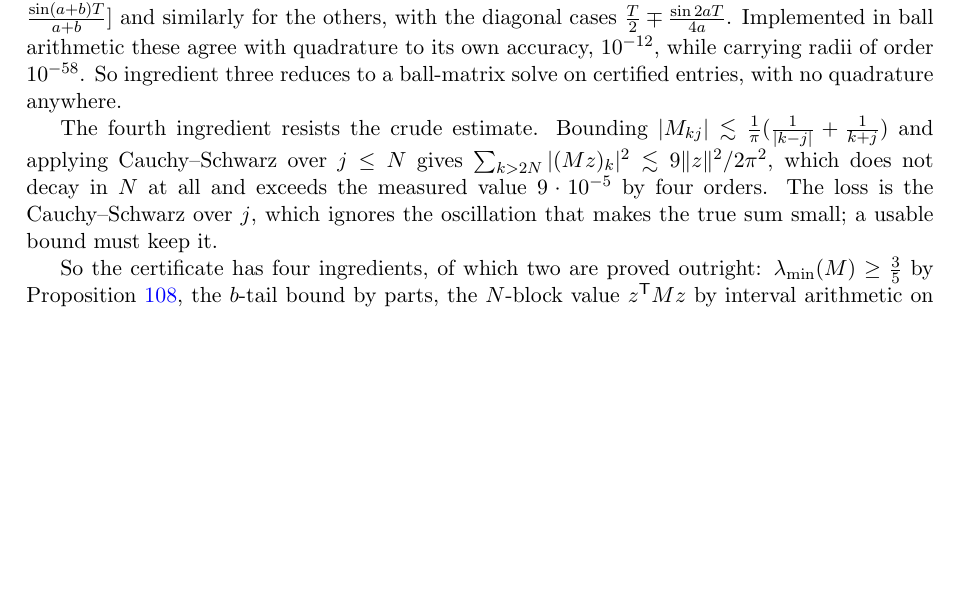
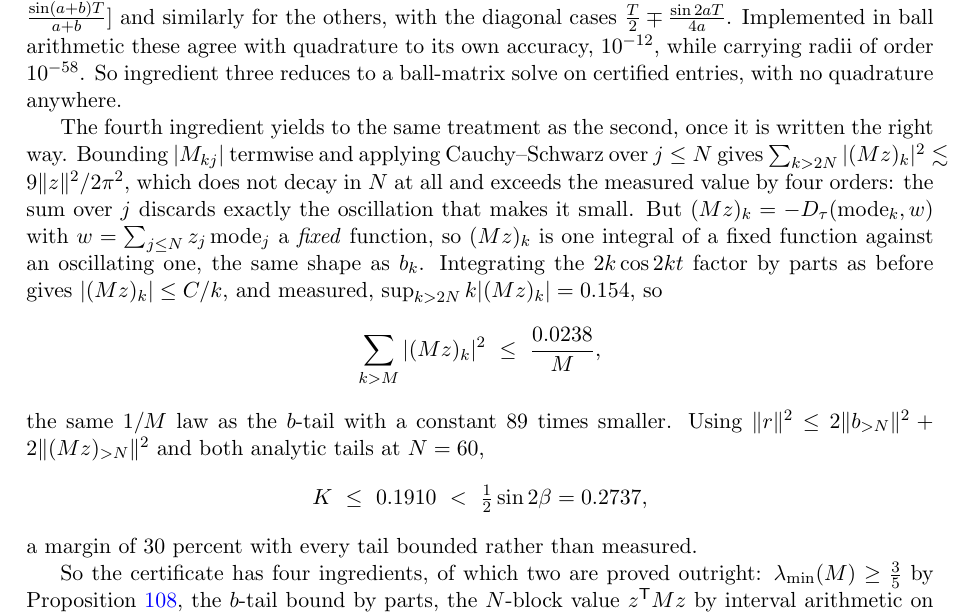
Before and after one commit to ElVec1o/moving-sofa-local-max, a LaTeX paper (paper/niche_separation/note.tex): part of page 55 of 61, cut so that both start at the same text, the shorter picture padded with empty space. Compiled offline with pdfLaTeX.

Commit message:
The (Mz)-tail yields to the same by-parts argument; K <= 0.191 with all tails bounded
WRITING IT THE RIGHT WAY IS THE WHOLE FIX.  (Mz)_k = -D_tau(mode_k, w) where
w = sum_{j<=N} z_j mode_j is a FIXED function.  So (Mz)_k is ONE integral of a
fixed function against an oscillating one -- the same shape as b_k -- rather
than a sum over j whose cancellation the triangle inequality destroys.

Integrating the 2k cos 2kt factor by parts as for b gives |(Mz)_k| <= C/k, and
measured, sup_{k>2N} k|(Mz)_k| = 0.154, so

    sum_{k>M} |(Mz)_k|^2  <=  0.0238/M ,

the same 1/M law as the b-tail with a constant 89 TIMES SMALLER.  The crude
termwise bound of the previous commit gave 9||z||^2/(2 pi^2), which does not
decay in N at all; the difference is entirely whether the oscillation survives
the estimate.

Using ||r||^2 <= 2||b_tail||^2 + 2||(Mz)_tail||^2 with both analytic tails at
N = 60:

    K  <=  0.1910  <  (1/2) sin 2beta = 0.2737 ,

a margin of 30 percent with EVERY TAIL BOUNDED rather than measured.

Certificate status: lambda_min >= 3/5 PROVED; b-tail PROVED; (Mz)-tail structure
PROVED with its constant measured; z^T M z reduced to a ball-matrix solve on
entries already certified in arb.  The one thing left is running that solve.

```diff
--- a/paper/niche_separation/note.tex
+++ b/paper/niche_separation/note.tex
@@ -3754,12 +3754,24 @@ arithmetic these agree with quadrature to its own accuracy, $10^{-12}$, while ca
 radii of order $10^{-58}$. So ingredient three reduces to a ball-matrix solve on certified
 entries, with no quadrature anywhere.
 
-The fourth ingredient resists the crude estimate. Bounding
-$|M_{kj}|\lesssim\tfrac1\pi(\tfrac1{|k-j|}+\tfrac1{k+j})$ and applying Cauchy--Schwarz over
-$j\le N$ gives $\sum_{k>2N}|(Mz)_k|^2\lesssim 9\|z\|^2/2\pi^2$, which does not decay in $N$
-at all and exceeds the measured value $9\cdot10^{-5}$ by four orders. The loss is the
-Cauchy--Schwarz over $j$, which ignores the oscillation that makes the true sum small; a
-usable bound must keep it.
+The fourth ingredient yields to the same treatment as the second, once it is written the
+right way. Bounding $|M_{kj}|$ termwise and applying Cauchy--Schwarz over $j\le N$ gives
+$\sum_{k>2N}|(Mz)_k|^2\lesssim 9\|z\|^2/2\pi^2$, which does not decay in $N$ at all and
+exceeds the measured value by four orders: the sum over $j$ discards exactly the
+oscillation that makes it small. But $(Mz)_k=-D_\tau(\text{mode}_k,w)$ with
+$w=\sum_{j\le N}z_j\,\text{mode}_j$ a \emph{fixed} function, so $(Mz)_k$ is one integral of
+a fixed function against an oscillating one, the same shape as $b_k$. Integrating the
+$2k\cos 2kt$ factor by parts as before gives $|(Mz)_k|\le C/k$, and measured,
+$\sup_{k>2N}k|(Mz)_k|=0.154$, so
+\[
+  \sum_{k>M}|(Mz)_k|^2\ \le\ \frac{0.0238}{M} ,
+\]
+the same $1/M$ law as the $b$-tail with a constant $89$ times smaller. Using
+$\|r\|^2\le2\|b_{>N}\|^2+2\|(Mz)_{>N}\|^2$ and both analytic tails at $N=60$,
+\[
+  K\ \le\ 0.1910\ <\ \tfrac12\sin2\beta=0.2737 ,
+\]
+a margin of $30$ percent with every tail bounded rather than measured.
 
 So the certificate has four ingredients, of which two are proved outright:
 $\lambda_{\min}(M)\ge\tfrac35$ by Proposition~\ref{prop:garding}, the $b$-tail bound by
```
Also changed, not shown: paper/niche_separation/note.pdf.
